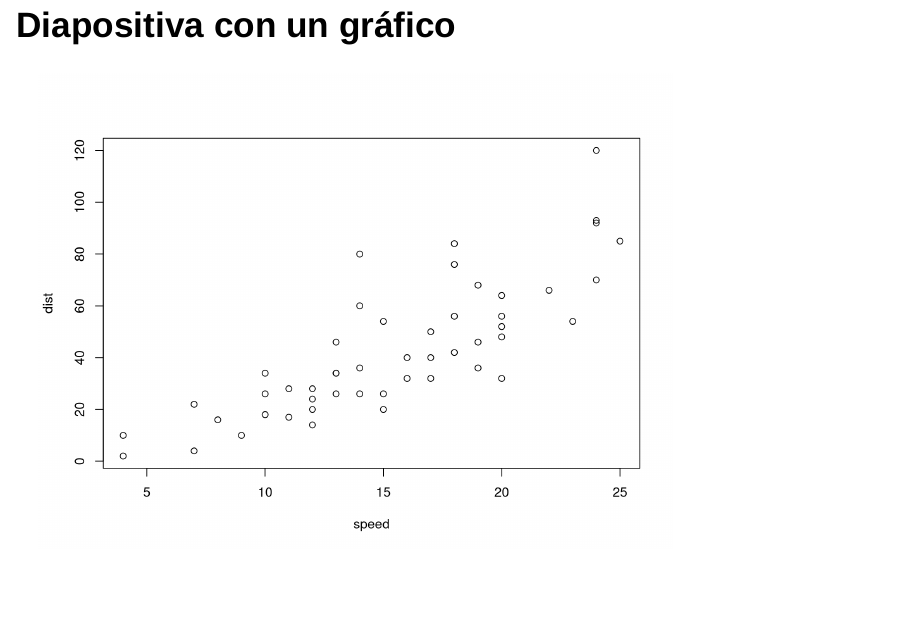
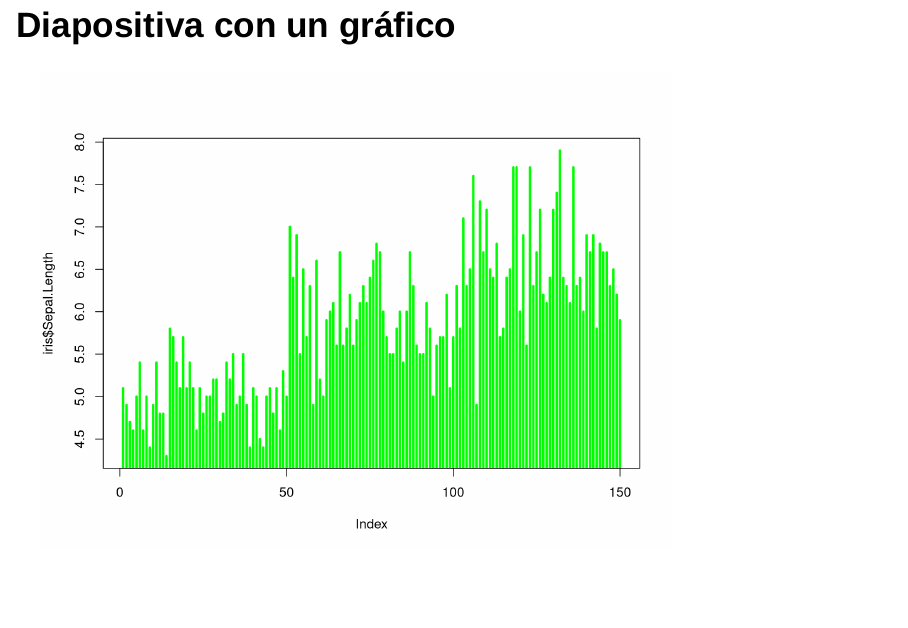
Before and after one commit to alberto1976/P_reveal, an R Markdown document (index.Rmd): page 6 of 12. Rendered offline with R 4.5, knitr and Pandoc, with nearby package versions; drawn as Slidy slides in place of the format the file asks for; some code elsewhere in the file could not run offline.

Commit message:
Se ajusta gráfico básico

````diff
--- a/index.Rmd
+++ b/index.Rmd
@@ -26,7 +26,7 @@ summary(cars)
 ## Diapositiva con un gráfico
 
 ```{r, echo=FALSE}
-plot(cars)
+plot(iris$Sepal.Length, col = "green", type = "h", lwd =3)
 ```
 
 ## Gráfico con ggplot2
````
Also changed, not shown: index.html.
